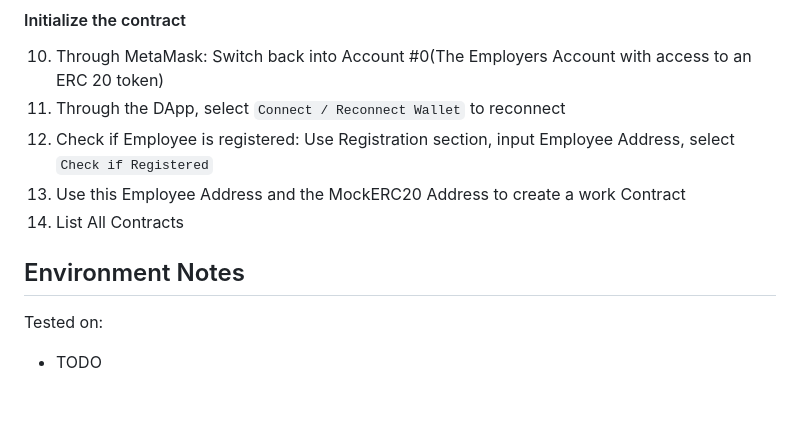
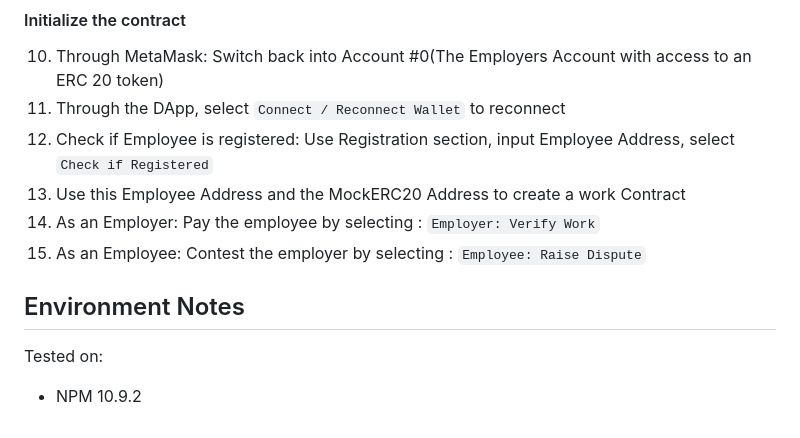
Before and after one commit to charlesli50/CS595_Final_Project, a Markdown page: README.md, the part around the change. Rendered like a GitHub page.

```diff
--- a/README.md
+++ b/README.md
@@ -64,10 +64,11 @@ Open Metamask, and ensure you are on the localhost testnet(`Hardhat Localhost`).
 11. Through the DApp, select `Connect / Reconnect Wallet` to reconnect
 12. Check if Employee is registered: Use Registration section, input Employee Address, select `Check if Registered`
 13. Use this Employee Address and the MockERC20 Address to create a work Contract
-14. List All Contracts
+14. As an Employer: Pay the employee by selecting : `Employer: Verify Work`
+15. As an Employee: Contest the employer by selecting : `Employee: Raise Dispute`
 
 
 ## Environment Notes
 
 Tested on:
-- TODO
+- NPM 10.9.2
```
